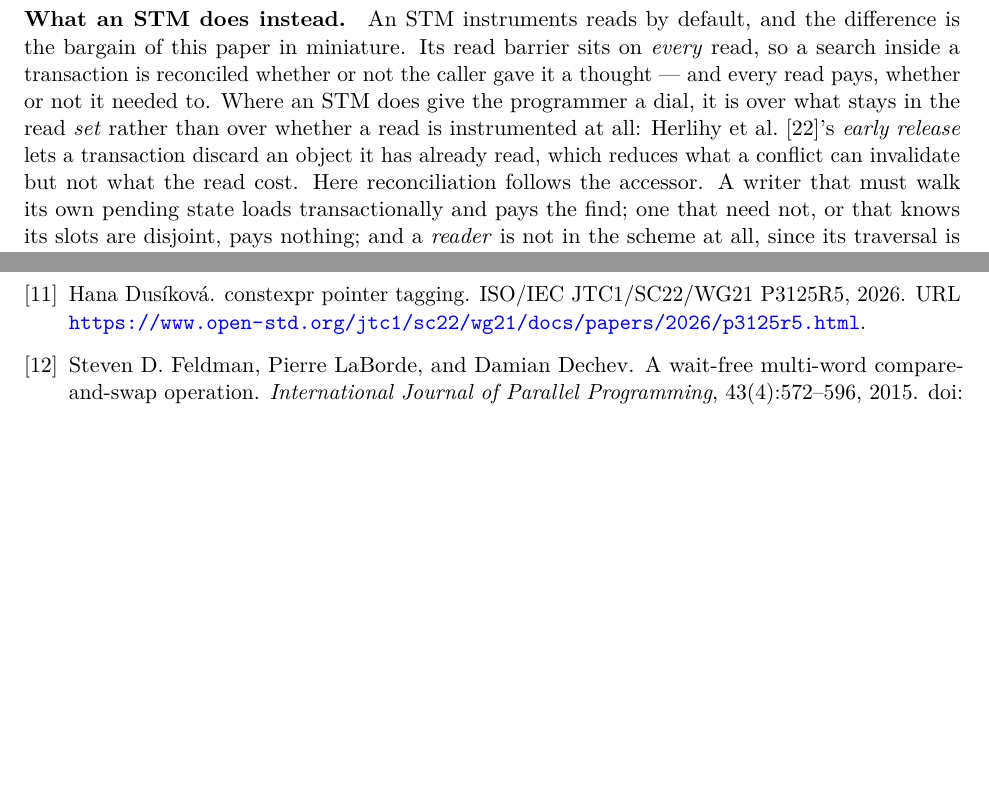
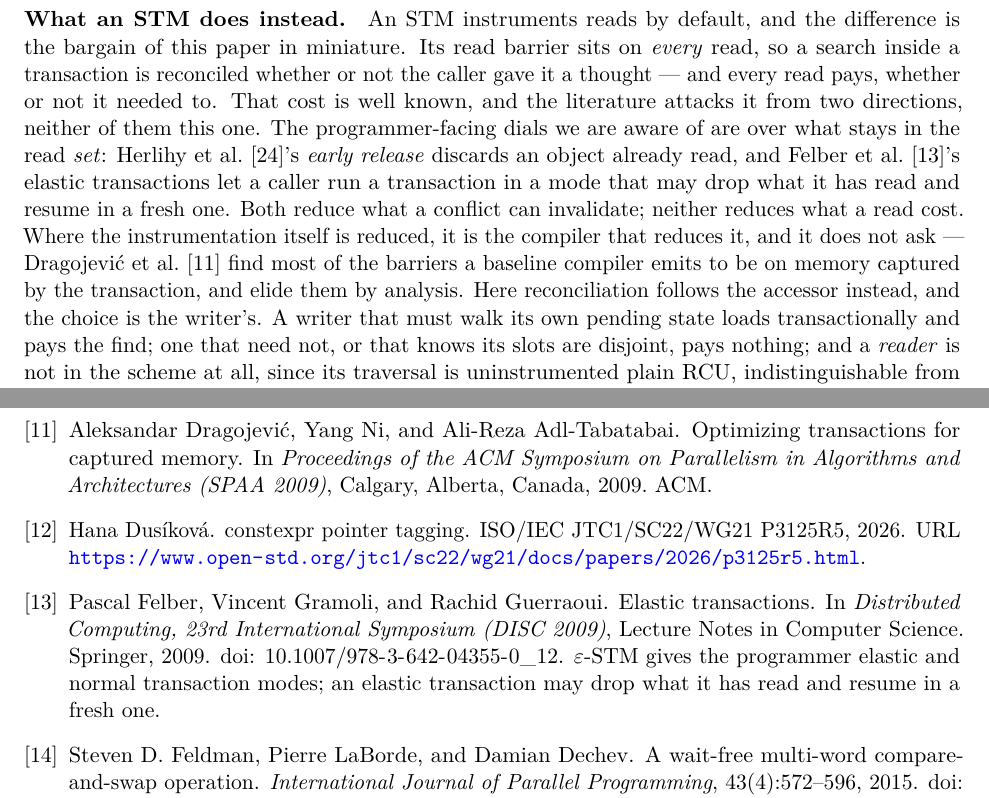
Before and after one commit to compudj/articles, a LaTeX paper (p1-sw-flip-latch/main.tex, which reads common/urcu-txn.bib): two parts of pages 28 and 45 of 48 before the commit and two parts of pages 28 and 45 of 49 after it, joined at a grey line, cut so that both start at the same text, the shorter picture padded with empty space. Compiled offline with pdfLaTeX.

Commit message:
p1: credit the two directions the STM literature takes on read cost
Following up McKenney's "have you checked?" with an actual search.  Three
searches, and the answer is more interesting than the sentence 502faa7 replaced.

Programmer-facing dials exist, and there is a stronger one than early release:
Felber, Gramoli and Guerraoui's elastic transactions give epsilon-STM elastic
and normal modes, and an elastic transaction may drop what it has read and
resume in a fresh one.  That is an explicit dial, chosen by the caller -- but
over what stays in the read SET, at transaction granularity.

The instrumentation axis is attacked too, and by the compiler rather than the
programmer.  Dragojevic, Ni and Adl-Tabatabai report that most barriers a
baseline compiler emits are on memory captured by the transaction -- 90% of
write barriers, 45% of read barriers on STAMP -- and elide them by analysis.
Same cost, opposite mechanism: nobody is asked.

No per-read programmer dial over instrumentation turned up, including on a
search aimed directly at unsafe, non-transactional and unlogged reads as
selectable per-access options.  So the axis this paper claims does appear to be
its own, and the paragraph now says that by naming what the literature does
offer rather than asserting an absence -- in the "we are not aware of" register
the series requires.

Both entries verified from primary sources: the SPAA'09 venue, date and location
from the paper's own copyright block, the DISC 2009 citation from the EPFL DCL
transactions wiki and the Springer chapter DOI.  Page ranges were not verifiable
and are not claimed.

Signed-off-by: Mathieu Desnoyers <mathieu.desnoyers@efficios.com>

```diff
--- a/common/urcu-txn.bib
+++ b/common/urcu-txn.bib
@@ -1968,3 +1968,39 @@
                   \code{read\_seqbegin\_or\_lock()} and \code{need\_seqretry()},
                   restarting the walk when a rename intervened}
 }
+
+% Cited in P1 Sec. 6.4 as a programmer-facing dial over the read SET -- the axis
+% an STM does expose -- as against this facility's dial over whether a read is
+% instrumented at all. Verified 2026-09-12 from the EPFL DCL transactions wiki
+% (authors, title, venue, year) and the Springer chapter DOI. Page range not
+% verified and so not claimed.
+@inproceedings{felber2009elastic,
+  author       = {Pascal Felber and Vincent Gramoli and Rachid Guerraoui},
+  title        = {Elastic Transactions},
+  booktitle    = {Distributed Computing, 23rd International Symposium
+                  ({DISC} 2009)},
+  series       = {Lecture Notes in Computer Science},
+  publisher    = {Springer},
+  year         = {2009},
+  doi          = {10.1007/978-3-642-04355-0_12},
+  note         = {$\varepsilon$-STM gives the programmer elastic and normal
+                  transaction modes; an elastic transaction may drop what it has
+                  read and resume in a fresh one}
+}
+
+% Cited in P1 Sec. 6.4 for the OTHER direction the STM literature attacks read
+% instrumentation: the compiler elides barriers it can prove unnecessary, rather
+% than the programmer choosing. Verified 2026-09-12 against the paper itself
+% (EPFL Infoscience copy): title page gives the three authors and affiliations,
+% and the copyright block gives "SPAA'09, August 11-13, 2009, Calgary, Alberta,
+% Canada". The 60%/90%/45% barrier figures quoted in Sec. 6.4 are the paper's.
+@inproceedings{dragojevic2009captured,
+  author       = {Aleksandar Dragojevi\'{c} and Yang Ni and
+                  Ali-Reza Adl-Tabatabai},
+  title        = {Optimizing Transactions for Captured Memory},
+  booktitle    = {Proceedings of the {ACM} Symposium on Parallelism in
+                  Algorithms and Architectures ({SPAA} 2009)},
+  publisher    = {{ACM}},
+  address      = {Calgary, Alberta, Canada},
+  year         = {2009}
+}
--- a/p1-sw-flip-latch/main.tex
+++ b/p1-sw-flip-latch/main.tex
@@ -1883,12 +1883,19 @@ merely observed.
 the difference is the bargain of this paper in miniature. Its read barrier sits
 on \emph{every} read, so a search inside a
 transaction is reconciled whether or not the caller gave it a thought --- and
-every read pays, whether or not it needed to. Where an STM does give the
-programmer a dial, it is over what stays in the read \emph{set} rather than over
-whether a read is instrumented at all: \citet{herlihy2003dstm}'s \emph{early
-release} lets a transaction discard an object it has already read, which reduces
-what a conflict can invalidate but not what the read cost. Here reconciliation
-follows the accessor. A writer that must walk its own pending state loads transactionally
+every read pays, whether or not it needed to. That cost is well known, and the
+literature attacks it from two directions, neither of them this one. The
+programmer-facing dials we are aware of are over what stays in the read
+\emph{set}: \citet{herlihy2003dstm}'s \emph{early release} discards an object
+already read, and \citet{felber2009elastic}'s elastic transactions let a caller
+run a transaction in a mode that may drop what it has read and resume in a fresh
+one. Both reduce what a conflict can invalidate; neither reduces what a read
+cost. Where the instrumentation itself is reduced, it is the compiler that
+reduces it, and it does not ask ---
+\citet{dragojevic2009captured} find most of the barriers a baseline compiler
+emits to be on memory captured by the transaction, and elide them by analysis.
+Here reconciliation follows the accessor instead, and the choice is the
+writer's. A writer that must walk its own pending state loads transactionally
 and pays the find; one that need not, or that knows its slots are disjoint, pays
 nothing; and a \emph{reader} is not in the scheme at all, since its traversal is
 uninstrumented plain \rcu, indistinguishable from a read outside any
```
Also changed, not shown: p1-sw-flip-latch/main.bbl.
